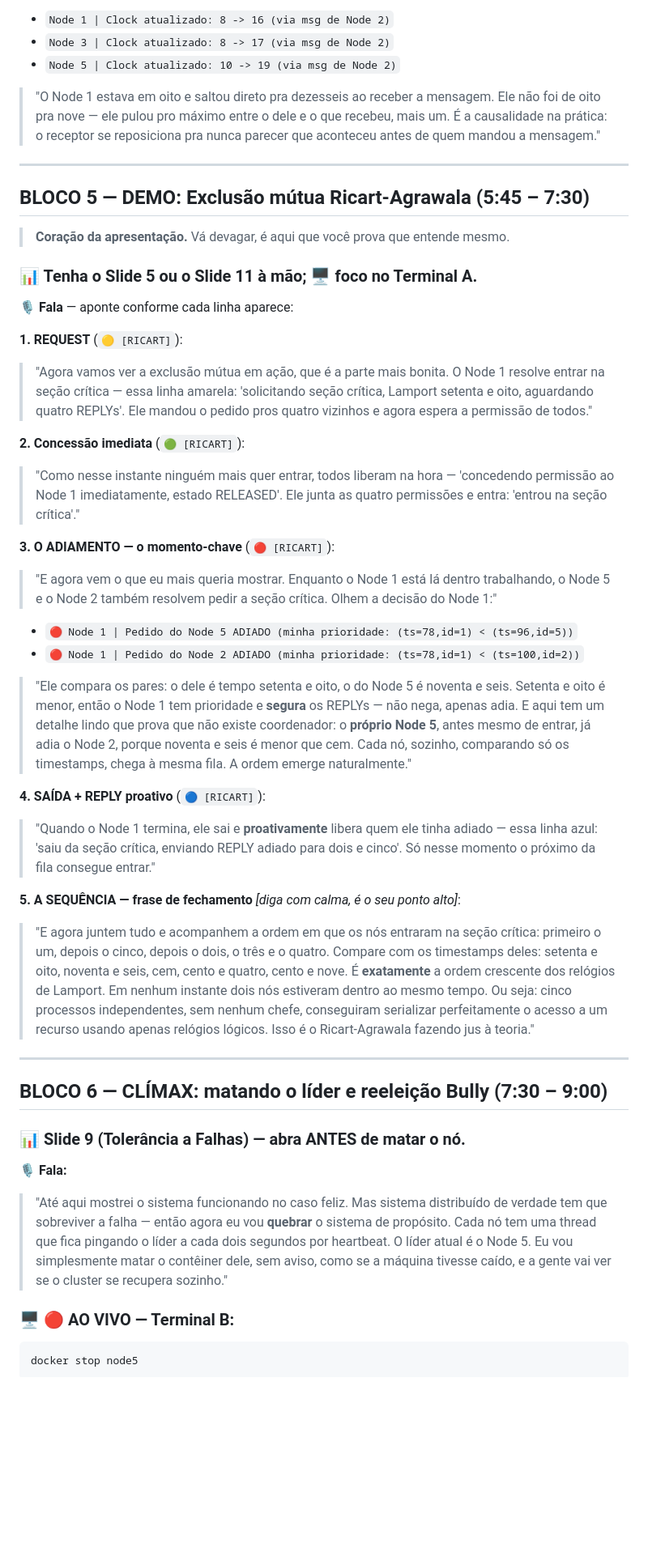
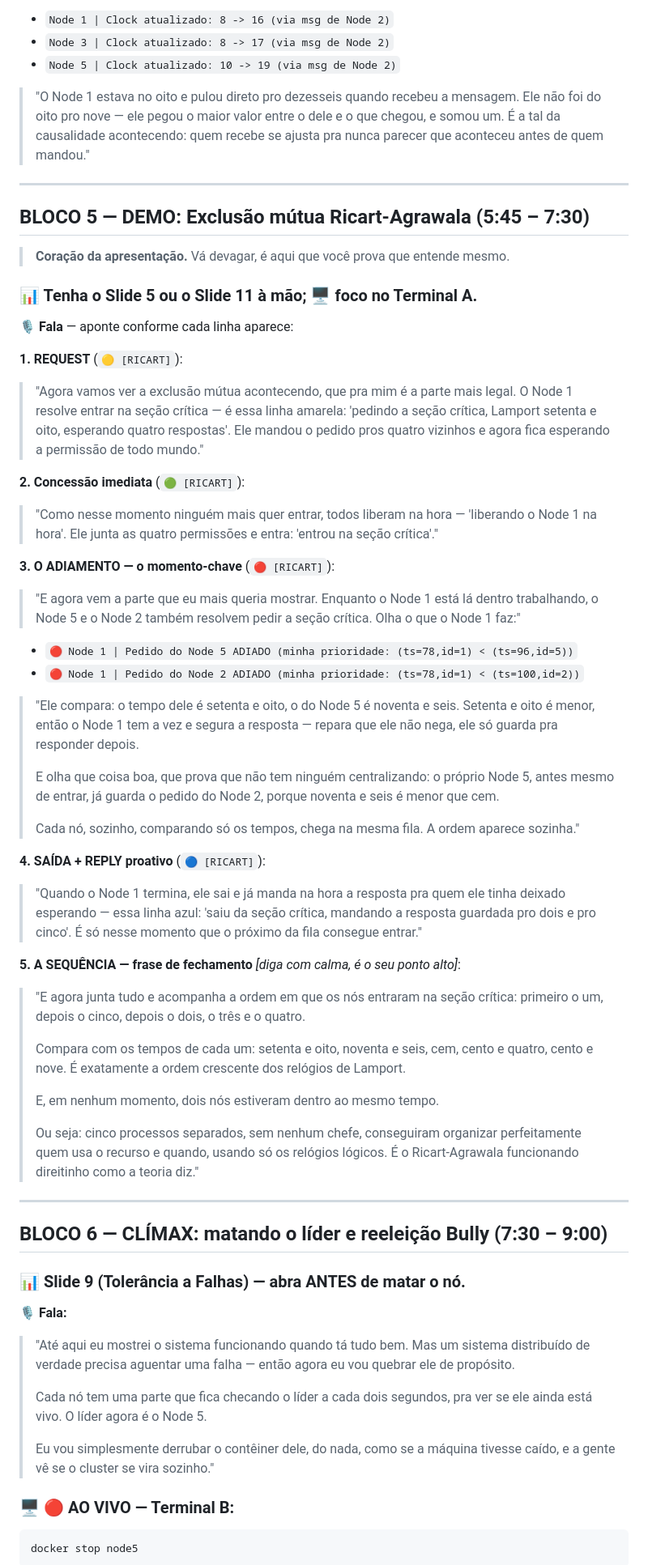
Before and after one commit to LucasDandrea/Trabalho2_MC714, a Markdown page: roteiro_apresentacao_completa.md, the part around one of its changes. Shown at 81% size. Drawn GitHub-style; blank space fills up the shorter version.

````diff
--- a/roteiro_apresentacao_completa.md
+++ b/roteiro_apresentacao_completa.md
@@ -105,7 +163,7 @@ docker compose up --build
 - `Node 3 | Clock atualizado: 8 -> 17 (via msg de Node 2)`
 - `Node 5 | Clock atualizado: 10 -> 19 (via msg de Node 2)`
 
-> "O Node 1 estava em oito e saltou direto pra dezesseis ao receber a mensagem. Ele não foi de oito pra nove — ele pulou pro máximo entre o dele e o que recebeu, mais um. É a causalidade na prática: o receptor se reposiciona pra nunca parecer que aconteceu antes de quem mandou a mensagem."
+> "O Node 1 estava no oito e pulou direto pro dezesseis quando recebeu a mensagem. Ele não foi do oito pro nove — ele pegou o maior valor entre o dele e o que chegou, e somou um. É a tal da causalidade acontecendo: quem recebe se ajusta pra nunca parecer que aconteceu antes de quem mandou."
 
 ---
 
@@ -118,22 +176,32 @@ docker compose up --build
 🎙️ **Fala** — aponte conforme cada linha aparece:
 
 **1. REQUEST** (`🟡 [RICART]`):
-> "Agora vamos ver a exclusão mútua em ação, que é a parte mais bonita. O Node 1 resolve entrar na seção crítica — essa linha amarela: 'solicitando seção crítica, Lamport setenta e oito, aguardando quatro REPLYs'. Ele mandou o pedido pros quatro vizinhos e agora espera a permissão de todos."
+> "Agora vamos ver a exclusão mútua acontecendo, que pra mim é a parte mais legal. O Node 1 resolve entrar na seção crítica — é essa linha amarela: 'pedindo a seção crítica, Lamport setenta e oito, esperando quatro respostas'. Ele mandou o pedido pros quatro vizinhos e agora fica esperando a permissão de todo mundo."
 
 **2. Concessão imediata** (`🟢 [RICART]`):
-> "Como nesse instante ninguém mais quer entrar, todos liberam na hora — 'concedendo permissão ao Node 1 imediatamente, estado RELEASED'. Ele junta as quatro permissões e entra: 'entrou na seção crítica'."
+> "Como nesse momento ninguém mais quer entrar, todos liberam na hora — 'liberando o Node 1 na hora'. Ele junta as quatro permissões e entra: 'entrou na seção crítica'."
 
 **3. O ADIAMENTO — o momento-chave** (`🔴 [RICART]`):
-> "E agora vem o que eu mais queria mostrar. Enquanto o Node 1 está lá dentro trabalhando, o Node 5 e o Node 2 também resolvem pedir a seção crítica. Olhem a decisão do Node 1:"
+> "E agora vem a parte que eu mais queria mostrar. Enquanto o Node 1 está lá dentro trabalhando, o Node 5 e o Node 2 também resolvem pedir a seção crítica. Olha o que o Node 1 faz:"
 - `🔴 Node 1 | Pedido do Node 5 ADIADO (minha prioridade: (ts=78,id=1) < (ts=96,id=5))`
 - `🔴 Node 1 | Pedido do Node 2 ADIADO (minha prioridade: (ts=78,id=1) < (ts=100,id=2))`
-> "Ele compara os pares: o dele é tempo setenta e oito, o do Node 5 é noventa e seis. Setenta e oito é menor, então o Node 1 tem prioridade e **segura** os REPLYs — não nega, apenas adia. E aqui tem um detalhe lindo que prova que não existe coordenador: o **próprio Node 5**, antes mesmo de entrar, já adia o Node 2, porque noventa e seis é menor que cem. Cada nó, sozinho, comparando só os timestamps, chega à mesma fila. A ordem emerge naturalmente."
+> "Ele compara: o tempo dele é setenta e oito, o do Node 5 é noventa e seis. Setenta e oito é menor, então o Node 1 tem a vez e segura a resposta — repara que ele não nega, ele só guarda pra responder depois.
+>
+> E olha que coisa boa, que prova que não tem ninguém centralizando: o próprio Node 5, antes mesmo de entrar, já guarda o pedido do Node 2, porque noventa e seis é menor que cem.
+>
+> Cada nó, sozinho, comparando só os tempos, chega na mesma fila. A ordem aparece sozinha."
 
 **4. SAÍDA + REPLY proativo** (`🔵 [RICART]`):
-> "Quando o Node 1 termina, ele sai e **proativamente** libera quem ele tinha adiado — essa linha azul: 'saiu da seção crítica, enviando REPLY adiado para dois e cinco'. Só nesse momento o próximo da fila consegue entrar."
+> "Quando o Node 1 termina, ele sai e já manda na hora a resposta pra quem ele tinha deixado esperando — essa linha azul: 'saiu da seção crítica, mandando a resposta guardada pro dois e pro cinco'. É só nesse momento que o próximo da fila consegue entrar."
 
 **5. A SEQUÊNCIA — frase de fechamento** *[diga com calma, é o seu ponto alto]*:
-> "E agora juntem tudo e acompanhem a ordem em que os nós entraram na seção crítica: primeiro o um, depois o cinco, depois o dois, o três e o quatro. Compare com os timestamps deles: setenta e oito, noventa e seis, cem, cento e quatro, cento e nove. É **exatamente** a ordem crescente dos relógios de Lamport. Em nenhum instante dois nós estiveram dentro ao mesmo tempo. Ou seja: cinco processos independentes, sem nenhum chefe, conseguiram serializar perfeitamente o acesso a um recurso usando apenas relógios lógicos. Isso é o Ricart-Agrawala fazendo jus à teoria."
+> "E agora junta tudo e acompanha a ordem em que os nós entraram na seção crítica: primeiro o um, depois o cinco, depois o dois, o três e o quatro.
+>
+> Compara com os tempos de cada um: setenta e oito, noventa e seis, cem, cento e quatro, cento e nove. É exatamente a ordem crescente dos relógios de Lamport.
+>
+> E, em nenhum momento, dois nós estiveram dentro ao mesmo tempo.
+>
+> Ou seja: cinco processos separados, sem nenhum chefe, conseguiram organizar perfeitamente quem usa o recurso e quando, usando só os relógios lógicos. É o Ricart-Agrawala funcionando direitinho como a teoria diz."
 
 ---
 
@@ -141,7 +209,11 @@ docker compose up --build
 
 ### 📊 Slide 9 (Tolerância a Falhas) — abra ANTES de matar o nó.
 🎙️ **Fala:**
-> "Até aqui mostrei o sistema funcionando no caso feliz. Mas sistema distribuído de verdade tem que sobreviver a falha — então agora eu vou **quebrar** o sistema de propósito. Cada nó tem uma thread que fica pingando o líder a cada dois segundos por heartbeat. O líder atual é o Node 5. Eu vou simplesmente matar o contêiner dele, sem aviso, como se a máquina tivesse caído, e a gente vai ver se o cluster se recupera sozinho."
+> "Até aqui eu mostrei o sistema funcionando quando tá tudo bem. Mas um sistema distribuído de verdade precisa aguentar uma falha — então agora eu vou quebrar ele de propósito.
+>
+> Cada nó tem uma parte que fica checando o líder a cada dois segundos, pra ver se ele ainda está vivo. O líder agora é o Node 5.
+>
+> Eu vou simplesmente derrubar o contêiner dele, do nada, como se a máquina tivesse caído, e a gente vê se o cluster se vira sozinho."
 
 ### 🖥️ 🔴 AO VIVO — Terminal B:
 ```bash
````
Also changed, not shown: other parts of roteiro_apresentacao_completa.md (+99 -25 lines).
